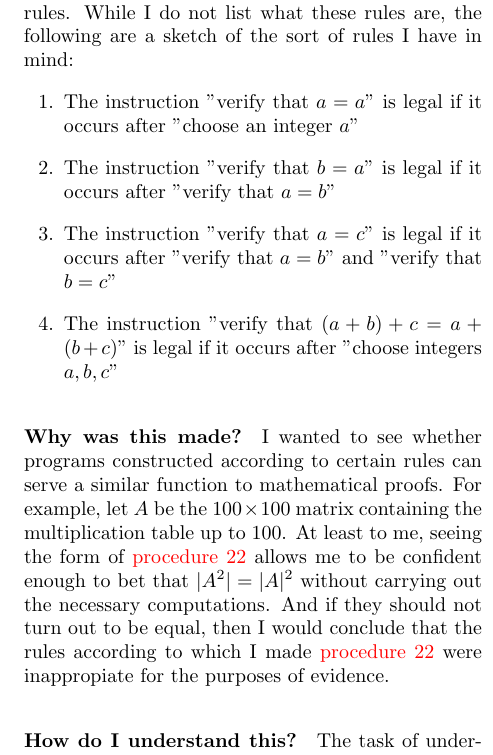
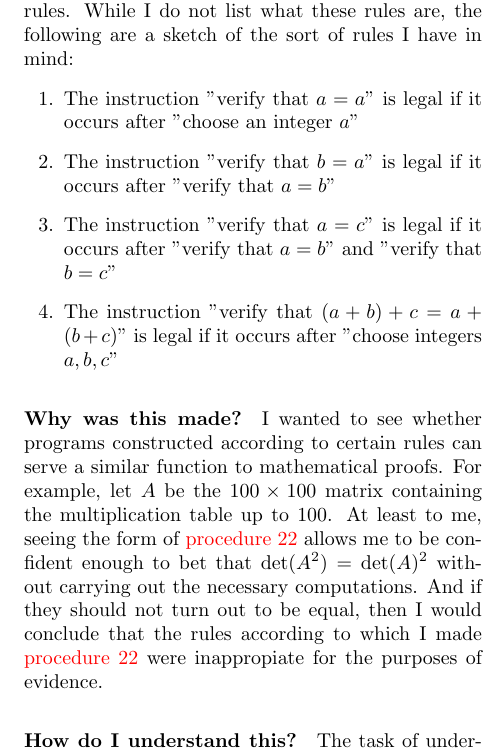
Before and after one commit to murisi/Arithmetic, a LaTeX document (project.tex): part of one column of page 1 of 36, cut so that both start at the same text. Compiled offline with pdfLaTeX.

Commit message:
Add files via upload

```diff
--- a/project.tex
+++ b/project.tex
@@ -41,7 +41,7 @@
 				\item The instruction "verify that $(a+b)+c=a+(b+c)$" is legal if it occurs after "choose integers $a,b,c$"
 			\end{enumerate}
 		\paragraph{Why was this made?}
-			I wanted to see whether programs constructed according to certain rules can serve a similar function to mathematical proofs. For example, let $A$ be the $100\times 100$ matrix containing the multiplication table up to $100$. At least to me, seeing the form of \hyperref[sec:procedure 22]{procedure 22} allows me to be confident enough to bet that $\lvert A^2\rvert=\lvert A\rvert^2$ without carrying out the necessary computations. And if they should not turn out to be equal, then I would conclude that the rules according to which I made \hyperref[sec:procedure 2]{procedure 22} were inappropiate for the purposes of evidence.
+			I wanted to see whether programs constructed according to certain rules can serve a similar function to mathematical proofs. For example, let $A$ be the $100\times 100$ matrix containing the multiplication table up to $100$. At least to me, seeing the form of \hyperref[sec:procedure 22]{procedure 22} allows me to be confident enough to bet that $\det(A^2)=\det(A)^2$ without carrying out the necessary computations. And if they should not turn out to be equal, then I would conclude that the rules according to which I made \hyperref[sec:procedure 2]{procedure 22} were inappropiate for the purposes of evidence.
 
 		\paragraph{How do I understand this?}
 			The task of understanding the following procedures should be the same as that of understanding any codebase. Hence running a debugger, that is, executing the following procedures step by step on some chosen input(s) and observing their control flows and sequences of program states should be equally helpful in making sense of them.
```
Also changed, not shown: project.pdf.
